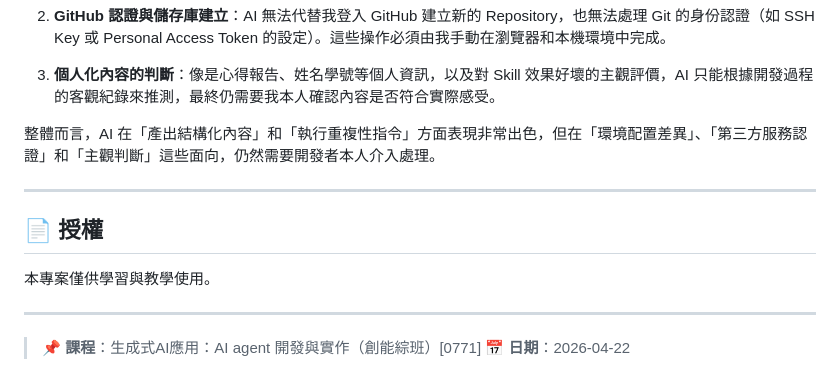
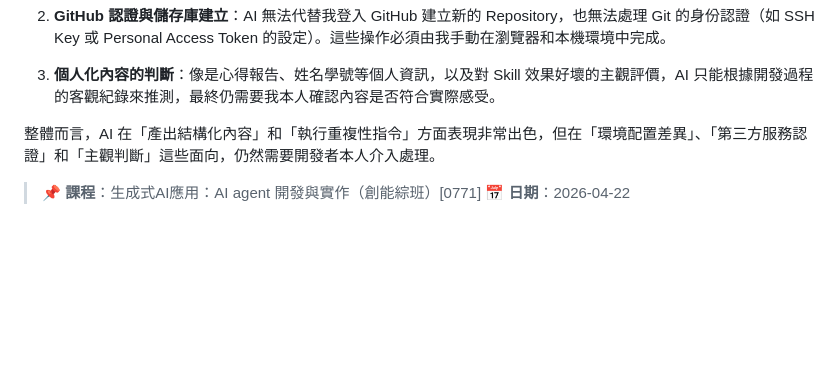
Before and after one commit to Chen48863/2026-04-22-chatbot, a Markdown page: README.md, the part around the change. Rendered like a GitHub page; blank space fills up the shorter version.

```diff
--- a/README.md
+++ b/README.md
@@ -236,13 +236,5 @@ PRD Skill 在初期使用時遇到了「No matching results」的觸發問題，
 
 整體而言，AI 在「產出結構化內容」和「執行重複性指令」方面表現非常出色，但在「環境配置差異」、「第三方服務認證」和「主觀判斷」這些面向，仍然需要開發者本人介入處理。
 
----
-
-## 📄 授權
-
-本專案僅供學習與教學使用。
-
----
-
 > 📌 **課程**：生成式AI應用：AI agent 開發與實作（創能綜班）[0771]
 > 📅 **日期**：2026-04-22
```
